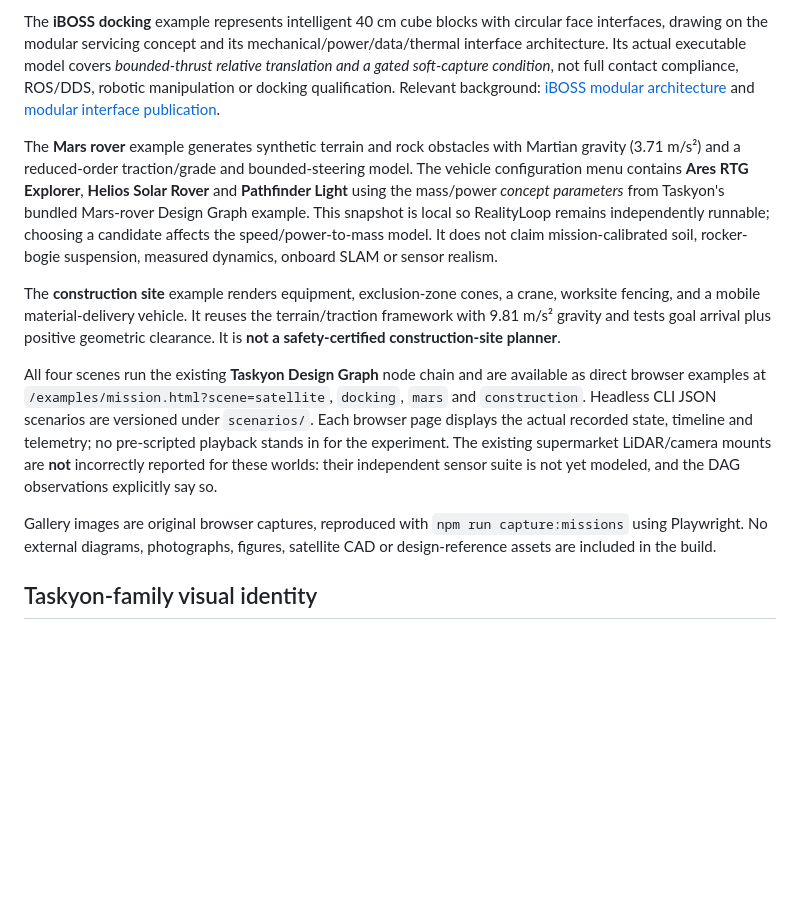
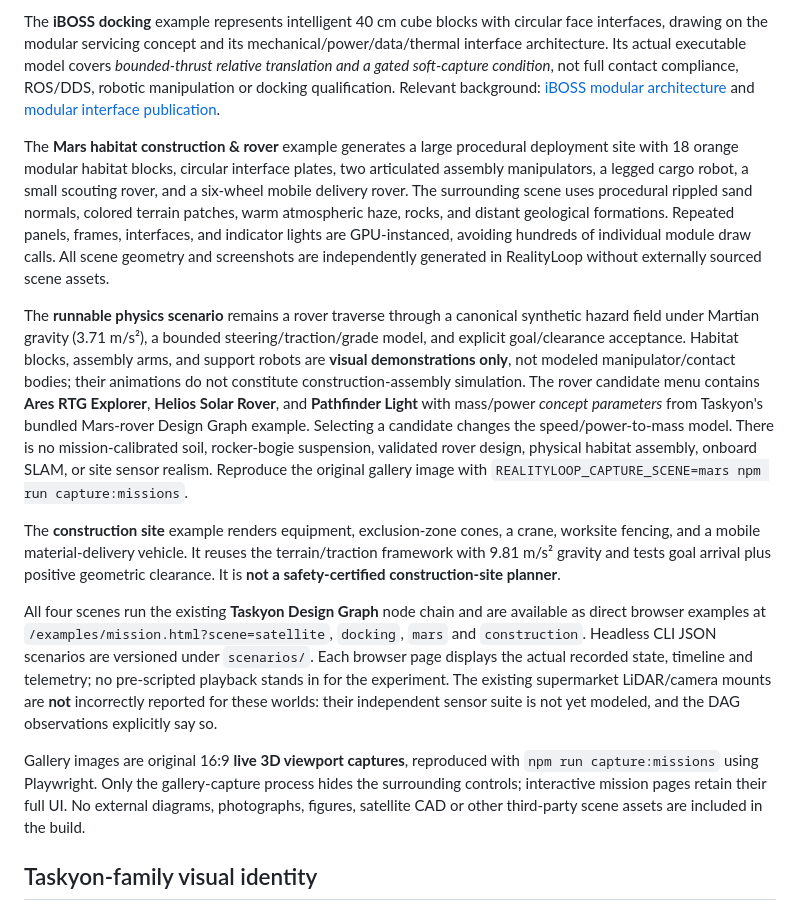
Before and after one commit to Xyntopia/realityloop, a Markdown page: README.md, the part around the change. Drawn GitHub-style; blank space fills up the shorter version.

Commit message:
Expand Mars habitat concept and refresh mission scene gallery

```diff
--- a/README.md
+++ b/README.md
@@ -30,13 +30,15 @@ The **modular satellite** example is informed by *Design Automation and Performa
 
 The **iBOSS docking** example represents intelligent 40 cm cube blocks with circular face interfaces, drawing on the modular servicing concept and its mechanical/power/data/thermal interface architecture. Its actual executable model covers *bounded-thrust relative translation and a gated soft-capture condition*, not full contact compliance, ROS/DDS, robotic manipulation or docking qualification. Relevant background: [iBOSS modular architecture](https://www.mmi.rwth-aachen.de/en/projekt/iboss/) and [modular interface publication](https://dl.iafastro.directory/event/IAC-2015/paper/28809/).
 
-The **Mars rover** example generates synthetic terrain and rock obstacles with Martian gravity (3.71 m/s²) and a reduced-order traction/grade and bounded-steering model. The vehicle configuration menu contains **Ares RTG Explorer**, **Helios Solar Rover** and **Pathfinder Light** using the mass/power *concept parameters* from Taskyon's bundled Mars-rover Design Graph example. This snapshot is local so RealityLoop remains independently runnable; choosing a candidate affects the speed/power-to-mass model. It does not claim mission-calibrated soil, rocker-bogie suspension, measured dynamics, onboard SLAM or sensor realism.
+The **Mars habitat construction & rover** example generates a large procedural deployment site with 18 orange modular habitat blocks, circular interface plates, two articulated assembly manipulators, a legged cargo robot, a small scouting rover, and a six-wheel mobile delivery rover. The surrounding scene uses procedural rippled sand normals, colored terrain patches, warm atmospheric haze, rocks, and distant geological formations. Repeated panels, frames, interfaces, and indicator lights are GPU-instanced, avoiding hundreds of individual module draw calls. All scene geometry and screenshots are independently generated in RealityLoop without externally sourced scene assets.
+
+The **runnable physics scenario** remains a rover traverse through a canonical synthetic hazard field under Martian gravity (3.71 m/s²), a bounded steering/traction/grade model, and explicit goal/clearance acceptance. Habitat blocks, assembly arms, and support robots are **visual demonstrations only**, not modeled manipulator/contact bodies; their animations do not constitute construction-assembly simulation. The rover candidate menu contains **Ares RTG Explorer**, **Helios Solar Rover**, and **Pathfinder Light** with mass/power *concept parameters* from Taskyon's bundled Mars-rover Design Graph example. Selecting a candidate changes the speed/power-to-mass model. There is no mission-calibrated soil, rocker-bogie suspension, validated rover design, physical habitat assembly, onboard SLAM, or site sensor realism. Reproduce the original gallery image with `REALITYLOOP_CAPTURE_SCENE=mars npm run capture:missions`.
 
 The **construction site** example renders equipment, exclusion-zone cones, a crane, worksite fencing, and a mobile material-delivery vehicle. It reuses the terrain/traction framework with 9.81 m/s² gravity and tests goal arrival plus positive geometric clearance. It is **not a safety-certified construction-site planner**.
 
 All four scenes run the existing **Taskyon Design Graph** node chain and are available as direct browser examples at `/examples/mission.html?scene=satellite`, `docking`, `mars` and `construction`. Headless CLI JSON scenarios are versioned under `scenarios/`. Each browser page displays the actual recorded state, timeline and telemetry; no pre-scripted playback stands in for the experiment. The existing supermarket LiDAR/camera mounts are **not** incorrectly reported for these worlds: their independent sensor suite is not yet modeled, and the DAG observations explicitly say so.
 
-Gallery images are original browser captures, reproduced with `npm run capture:missions` using Playwright. No external diagrams, photographs, figures, satellite CAD or design-reference assets are included in the build.
+Gallery images are original 16:9 **live 3D viewport captures**, reproduced with `npm run capture:missions` using Playwright. Only the gallery-capture process hides the surrounding controls; interactive mission pages retain their full UI. No external diagrams, photographs, figures, satellite CAD or other third-party scene assets are included in the build.
 
 ## Taskyon-family visual identity
 
```
Also changed, not shown: AGENTS.md (+1 -1 lines), docs/realityloop-gallery-construction.jpg, docs/realityloop-gallery-docking.jpg, docs/realityloop-gallery-mars.jpg, docs/realityloop-gallery-satellite.jpg, 9 other files.
